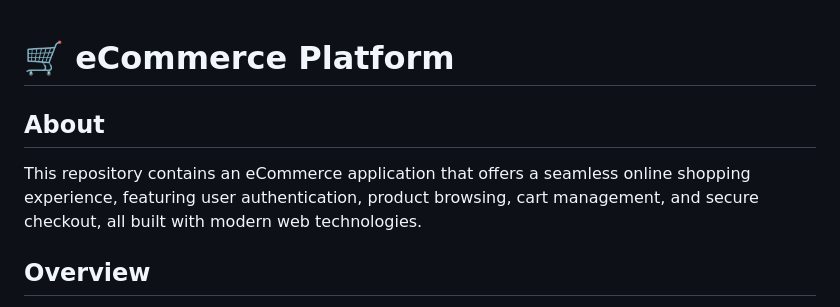
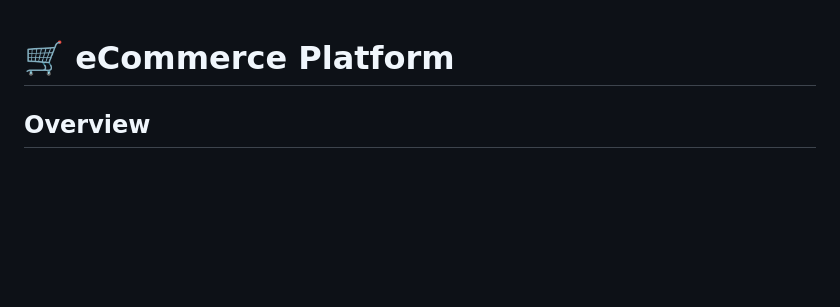
Before and after one commit to itsmemdtofik/eCommerce, a Markdown page: README.md, the part around the change. Drawn GitHub-style; blank space fills up the shorter version.

```diff
--- a/README.md
+++ b/README.md
@@ -13,10 +13,6 @@
 -->
 
 # 🛒 eCommerce Platform
-
-## About
-
-This repository contains an eCommerce application that offers a seamless online shopping experience, featuring user authentication, product browsing, cart management, and secure checkout, all built with modern web technologies.
 
 ## Overview
 
```
